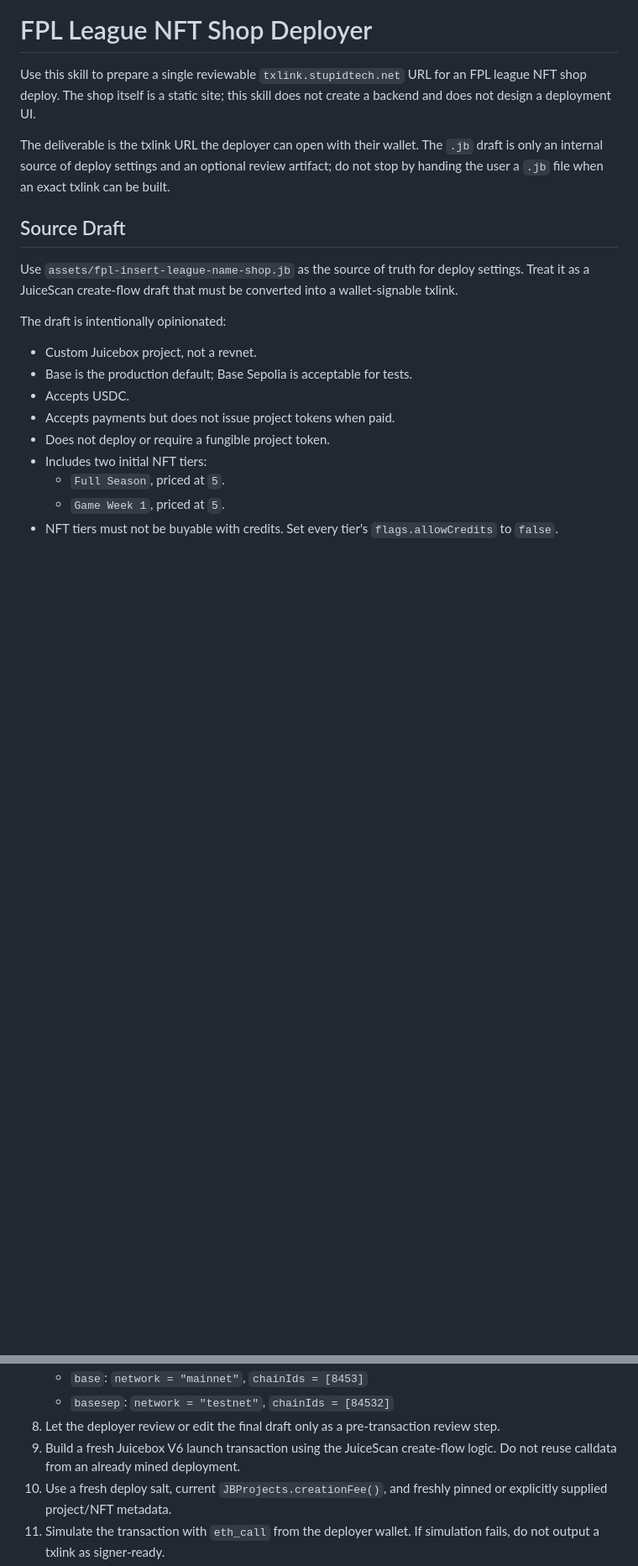
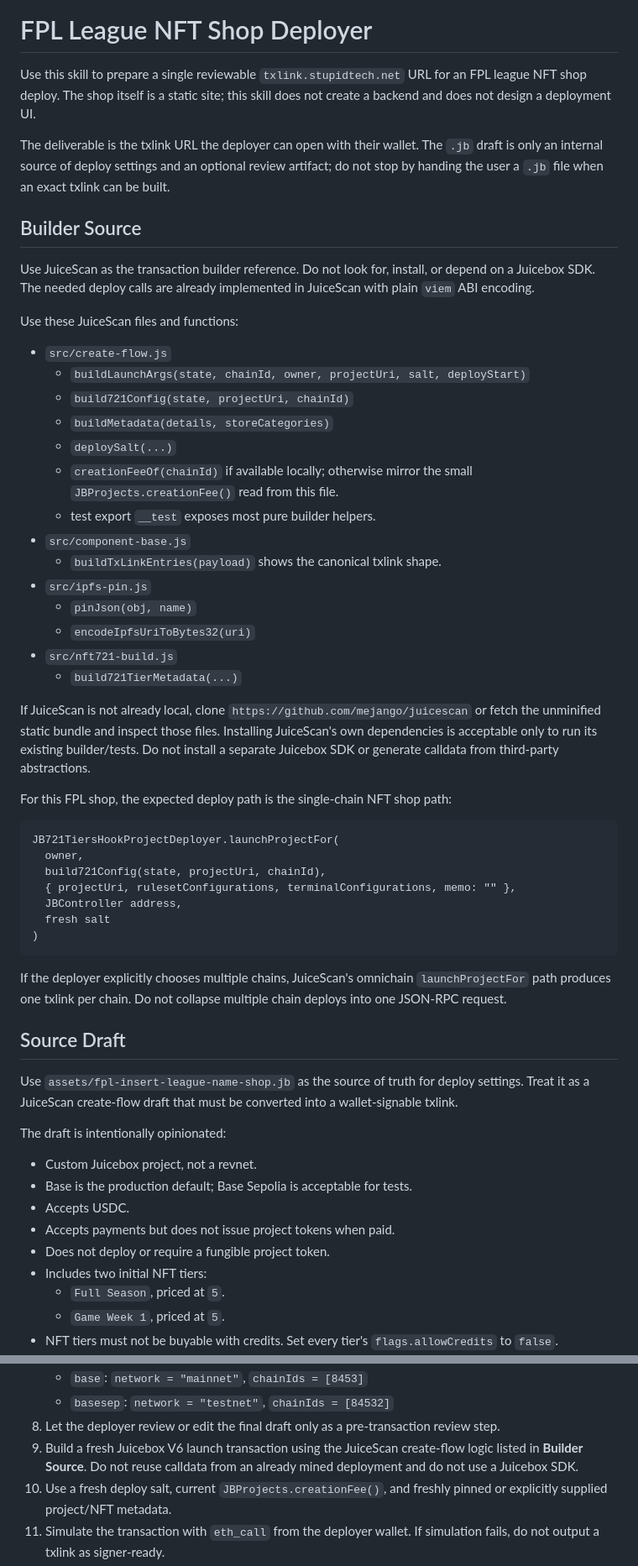
Before and after one commit to i001962/FPL, a Markdown page: SKILL.md, 2 parts joined by grey strips. Shown at 84% size. GitHub-like rendering; blank space fills up the shorter version.

Commit message:
Document JuiceScan txlink builder path

````diff
--- a/SKILL.md
+++ b/SKILL.md
@@ -8,6 +8,43 @@ description: Create a reviewable txlink.stupidtech.net URL for deploying a minim
 Use this skill to prepare a single reviewable `txlink.stupidtech.net` URL for an FPL league NFT shop deploy. The shop itself is a static site; this skill does not create a backend and does not design a deployment UI.
 
 The deliverable is the txlink URL the deployer can open with their wallet. The `.jb` draft is only an internal source of deploy settings and an optional review artifact; do not stop by handing the user a `.jb` file when an exact txlink can be built.
+
+## Builder Source
+
+Use JuiceScan as the transaction builder reference. Do not look for, install, or depend on a Juicebox SDK. The needed deploy calls are already implemented in JuiceScan with plain `viem` ABI encoding.
+
+Use these JuiceScan files and functions:
+
+- `src/create-flow.js`
+  - `buildLaunchArgs(state, chainId, owner, projectUri, salt, deployStart)`
+  - `build721Config(state, projectUri, chainId)`
+  - `buildMetadata(details, storeCategories)`
+  - `deploySalt(...)`
+  - `creationFeeOf(chainId)` if available locally; otherwise mirror the small `JBProjects.creationFee()` read from this file.
+  - test export `__test` exposes most pure builder helpers.
+- `src/component-base.js`
+  - `buildTxLinkEntries(payload)` shows the canonical txlink shape.
+- `src/ipfs-pin.js`
+  - `pinJson(obj, name)`
+  - `encodeIpfsUriToBytes32(uri)`
+- `src/nft721-build.js`
+  - `build721TierMetadata(...)`
+
+If JuiceScan is not already local, clone `https://github.com/mejango/juicescan` or fetch the unminified static bundle and inspect those files. Installing JuiceScan's own dependencies is acceptable only to run its existing builder/tests. Do not install a separate Juicebox SDK or generate calldata from third-party abstractions.
+
+For this FPL shop, the expected deploy path is the single-chain NFT shop path:
+
+```text
+JB721TiersHookProjectDeployer.launchProjectFor(
+  owner,
+  build721Config(state, projectUri, chainId),
+  { projectUri, rulesetConfigurations, terminalConfigurations, memo: "" },
+  JBController address,
+  fresh salt
+)
+```
+
+If the deployer explicitly chooses multiple chains, JuiceScan's omnichain `launchProjectFor` path produces one txlink per chain. Do not collapse multiple chain deploys into one JSON-RPC request.
 
 ## Source Draft
 
@@ -67,7 +104,7 @@ Optional edits:
    - `base`: `network = "mainnet"`, `chainIds = [8453]`
    - `basesep`: `network = "testnet"`, `chainIds = [84532]`
 8. Let the deployer review or edit the final draft only as a pre-transaction review step.
-9. Build a fresh Juicebox V6 launch transaction using the JuiceScan create-flow logic. Do not reuse calldata from an already mined deployment.
+9. Build a fresh Juicebox V6 launch transaction using the JuiceScan create-flow logic listed in **Builder Source**. Do not reuse calldata from an already mined deployment and do not use a Juicebox SDK.
 10. Use a fresh deploy salt, current `JBProjects.creationFee()`, and freshly pinned or explicitly supplied project/NFT metadata.
 11. Simulate the transaction with `eth_call` from the deployer wallet. If simulation fails, do not output a txlink as signer-ready.
 12. Produce a `txlink.stupidtech.net` URL for `eth_sendTransaction`. This is the primary output.
````
Also changed, not shown: other parts of SKILL.md (+23 -0 lines).
